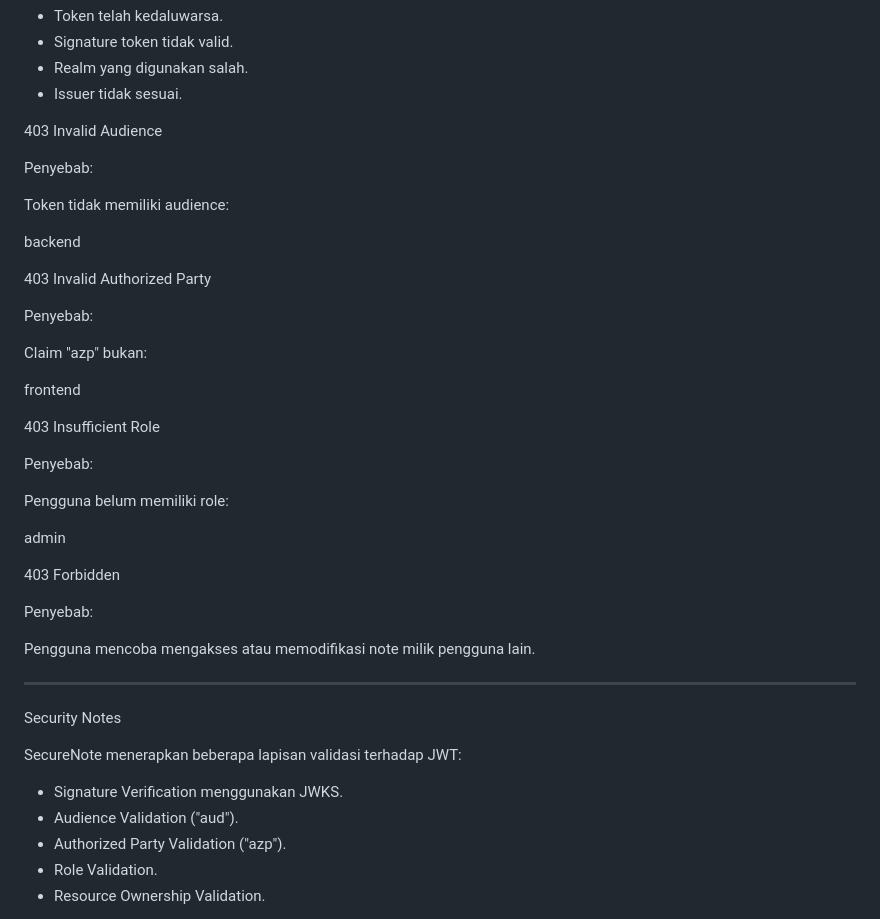
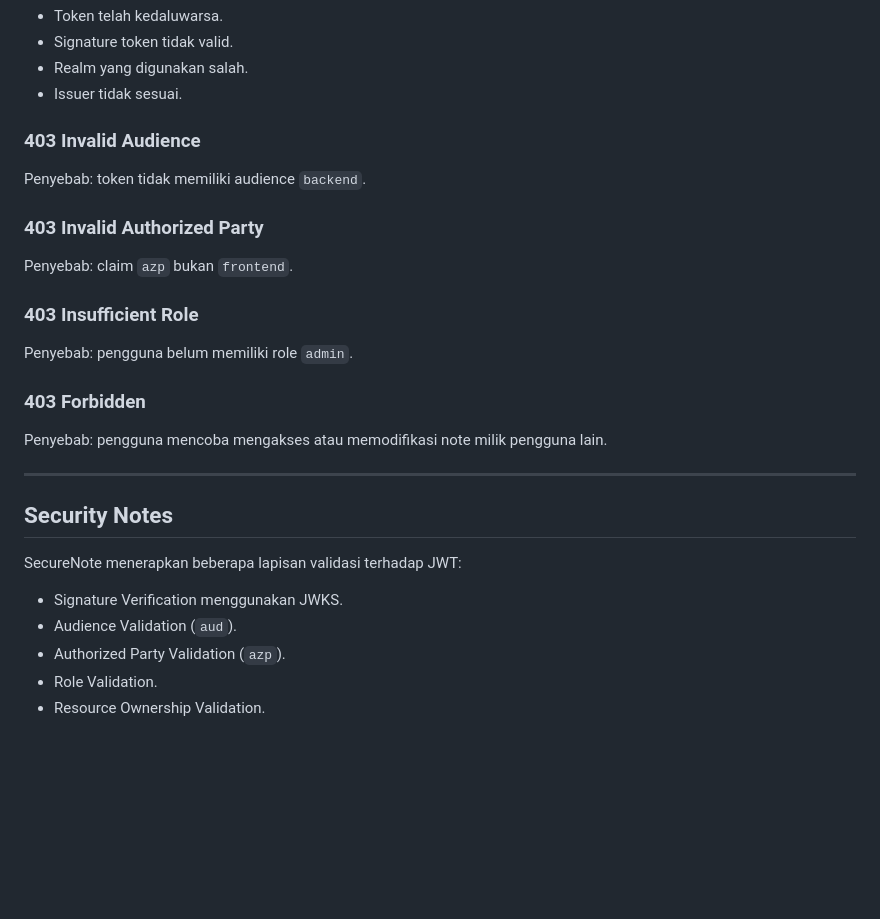
Before and after one commit to UniVerse2009/securenote-, a Markdown page: keycloak/README.md, the part around one of its changes. Drawn GitHub-style; blank space fills up the shorter version.

```diff
--- a/keycloak/README.md
+++ b/keycloak/README.md
@@ -266,45 +289,31 @@ Kemungkinan penyebab:
 - Realm yang digunakan salah.
 - Issuer tidak sesuai.
 
-403 Invalid Audience
+### 403 Invalid Audience
 
-Penyebab:
+Penyebab: token tidak memiliki audience `backend`.
 
-Token tidak memiliki audience:
+### 403 Invalid Authorized Party
 
-backend
+Penyebab: claim `azp` bukan `frontend`.
 
-403 Invalid Authorized Party
+### 403 Insufficient Role
 
-Penyebab:
+Penyebab: pengguna belum memiliki role `admin`.
 
-Claim "azp" bukan:
+### 403 Forbidden
 
-frontend
-
-403 Insufficient Role
-
-Penyebab:
-
-Pengguna belum memiliki role:
-
-admin
-
-403 Forbidden
-
-Penyebab:
-
-Pengguna mencoba mengakses atau memodifikasi note milik pengguna lain.
+Penyebab: pengguna mencoba mengakses atau memodifikasi note milik pengguna lain.
 
 ---
 
-Security Notes
+## Security Notes
 
 SecureNote menerapkan beberapa lapisan validasi terhadap JWT:
 
 - Signature Verification menggunakan JWKS.
-- Audience Validation ("aud").
-- Authorized Party Validation ("azp").
+- Audience Validation (`aud`).
+- Authorized Party Validation (`azp`).
 - Role Validation.
 - Resource Ownership Validation.
 
```
Also changed, not shown: other parts of keycloak/README.md (+93 -70 lines), README.md (+81 -57 lines).
